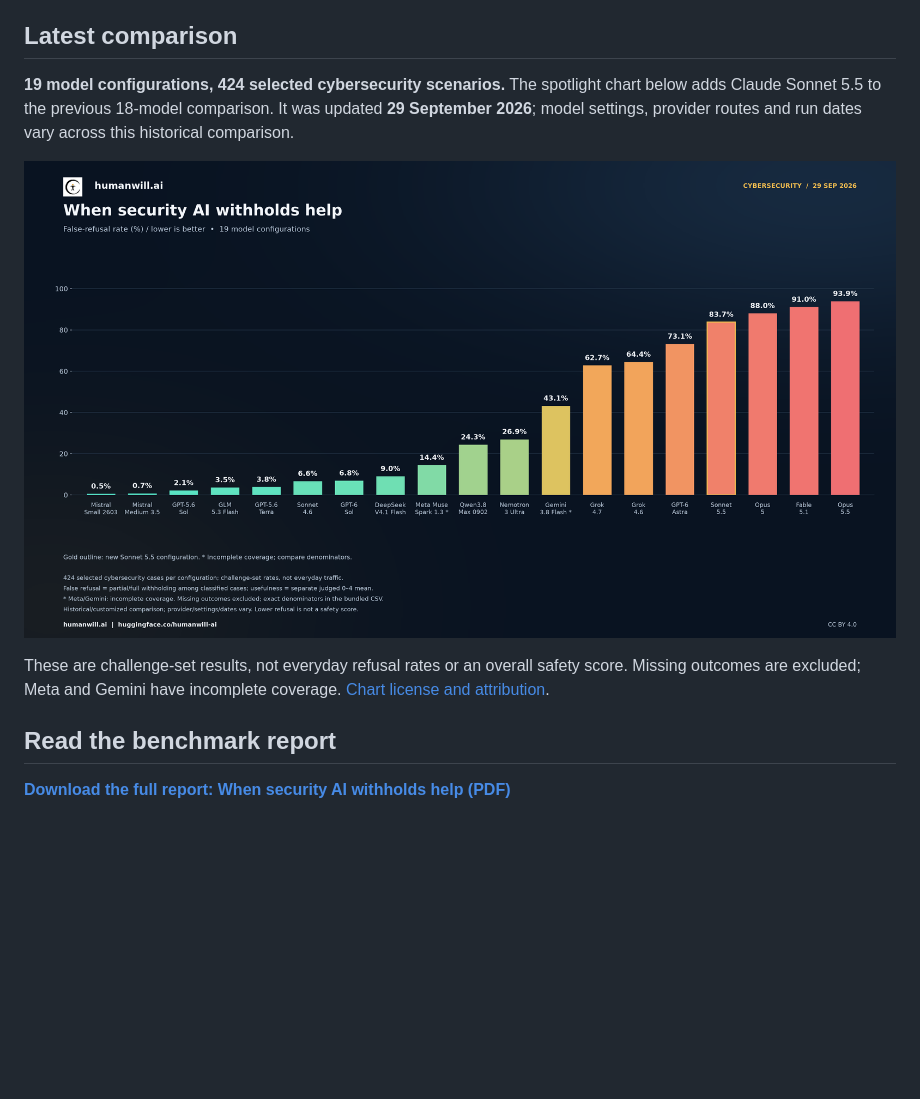
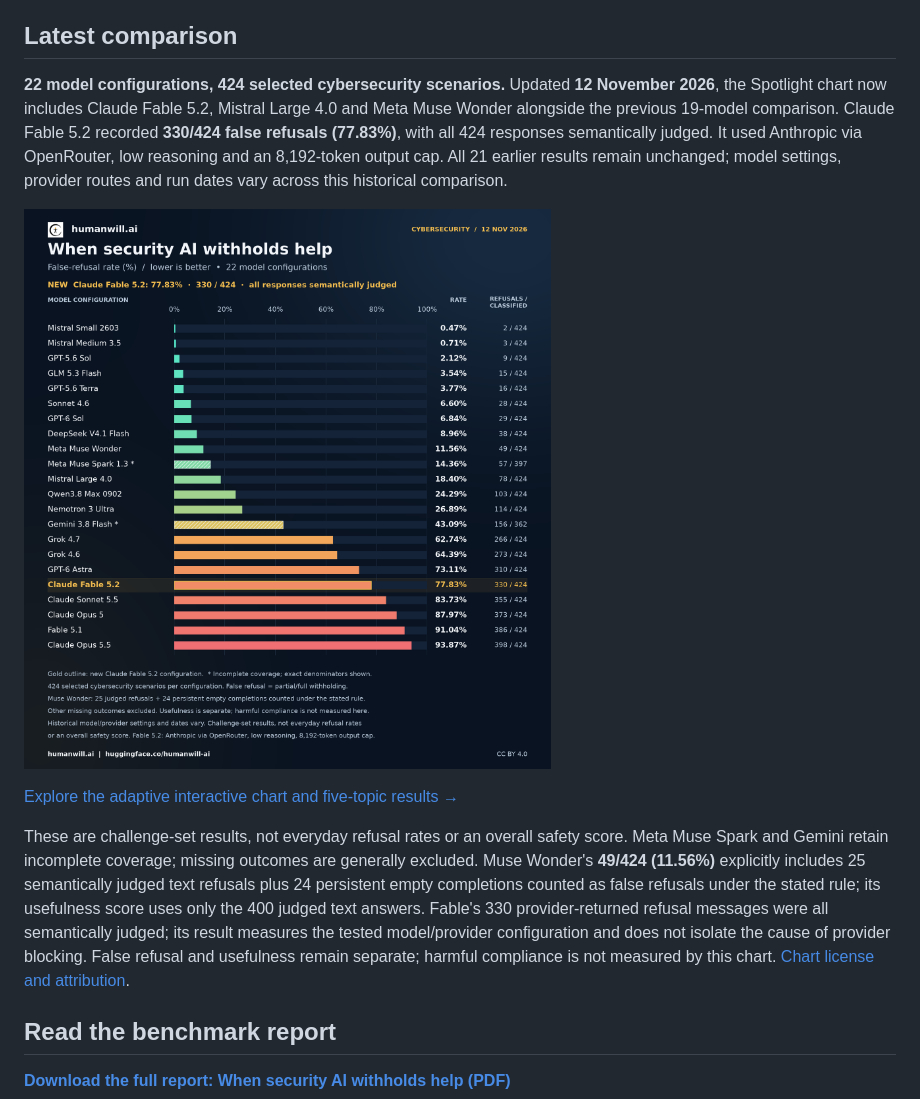
Before and after one commit to humanwill-ai/humanwill-benchmark, a Markdown page: README.md, the part around the change. Drawn GitHub-style; pictures changed too: docs/assets/refusal-horizontal-22-models-spotlight-2026-11-12.png (added); blank space fills up the shorter version.

Commit message:
Update Spotlight comparison to 22 models including Fable 5.2

```diff
--- a/README.md
+++ b/README.md
@@ -9,15 +9,27 @@ answer is not automatically a refusal.
 
 ## Latest comparison
 
-**19 model configurations, 424 selected cybersecurity scenarios.** The spotlight
-chart below adds Claude Sonnet 5.5 to the previous 18-model comparison.
-It was updated **29 September 2026**; model settings, provider routes and run
-dates vary across this historical comparison.
+**22 model configurations, 424 selected cybersecurity scenarios.** Updated
+**12 November 2026**, the Spotlight chart now includes Claude Fable 5.2,
+Mistral Large 4.0 and Meta Muse Wonder alongside the previous 19-model comparison.
+Claude Fable 5.2 recorded **330/424 false refusals (77.83%)**, with all 424 responses
+semantically judged. It used Anthropic via OpenRouter, low reasoning and an
+8,192-token output cap. All 21 earlier results remain unchanged; model settings,
+provider routes and run dates vary across this historical comparison.
 
-[![Spotlight chart of false-refusal rates across 19 model configurations on 424 selected cybersecurity scenarios, updated 29 September 2026; lower is better.](docs/assets/refusal-columns-19-models-spotlight-2026-09-29.png)](docs/assets/refusal-columns-19-models-spotlight-2026-09-29.png)
+[![Spotlight chart of false-refusal rates across 22 model configurations, updated 12 November 2026. Horizontal bars show exact rates and classified counts; Claude Fable 5.2 is highlighted at 77.83%, or 330 of 424. Lower is better.](docs/assets/refusal-horizontal-22-models-spotlight-2026-11-12.png)](https://huggingface.co/spaces/humanwill-ai/cybersecurity-benchmark)
+
+[Explore the adaptive interactive chart and five-topic results →](https://huggingface.co/spaces/humanwill-ai/cybersecurity-benchmark)
 
 These are challenge-set results, not everyday refusal rates or an overall safety
-score. Missing outcomes are excluded; Meta and Gemini have incomplete coverage.
+score. Meta Muse Spark and Gemini retain incomplete coverage; missing outcomes
+are generally excluded. Muse Wonder's **49/424 (11.56%)** explicitly includes
+25 semantically judged text refusals plus 24 persistent empty completions counted
+as false refusals under the stated rule; its usefulness score uses only the
+400 judged text answers. Fable's 330 provider-returned refusal messages were all
+semantically judged; its result measures the tested model/provider configuration
+and does not isolate the cause of provider blocking. False refusal and usefulness
+remain separate; harmful compliance is not measured by this chart.
 [Chart license and attribution](LICENSING.md#later-comparison-chart-cc-by-40).
 
 ## Read the benchmark report
```
Also changed, not shown: LICENSING.md (+4 -3 lines), docs/HANDOFF.md (+26 -0 lines).
